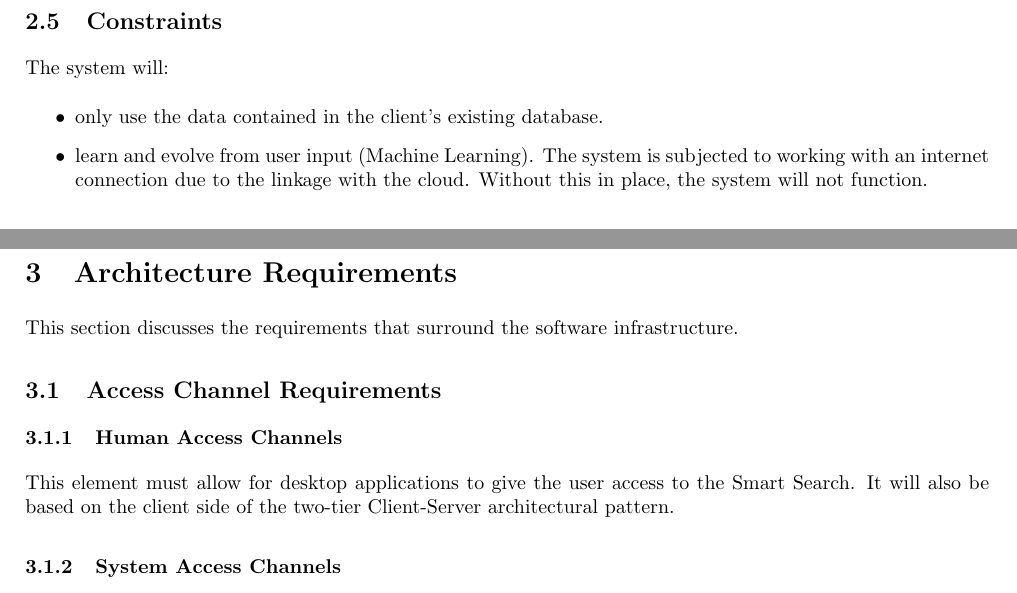
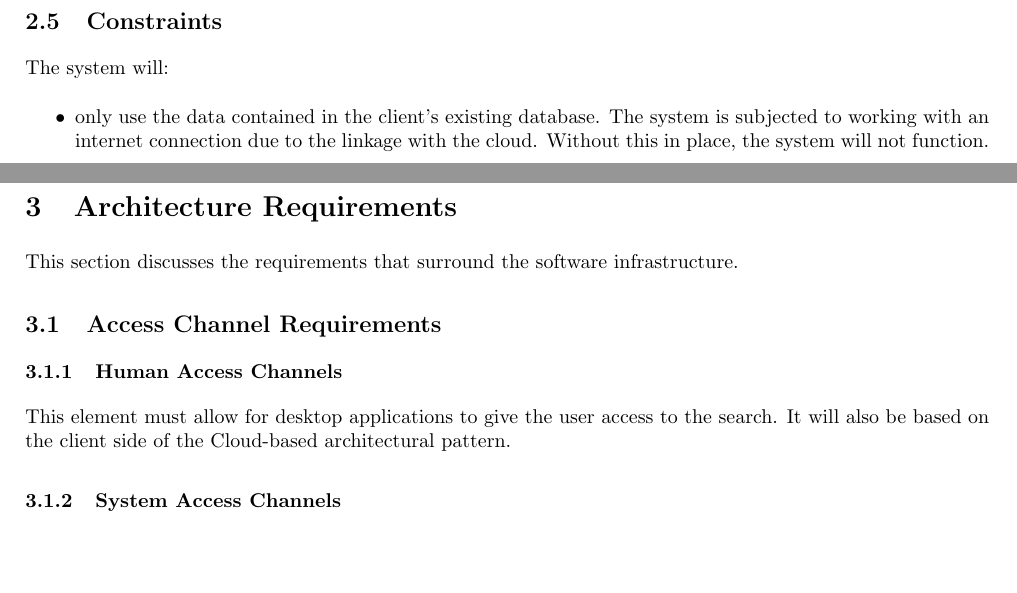
Before and after one commit to josephbondjobo/CodeX, a LaTeX document (System Requirements and Design/System Requirements and Design.tex): two parts of pages 8 and 9 of 19 before the commit and two parts of pages 8 and 9 of 18 after it, joined at a grey line, cut so that both start at the same text, the shorter picture padded with empty space. Compiled offline with pdfLaTeX.

Commit message:
Updated Access Channel Requirements

```diff
--- a/System Requirements and Design/System Requirements and Design.tex
+++ b/System Requirements and Design/System Requirements and Design.tex
@@ -192,7 +192,6 @@ For the account user interface, the registered users will be able to login to th
 	The system will:
 	\begin{itemize}
 		\item only use the data contained in the client's existing database.
-		\item learn and evolve from user input (Machine Learning).
 	The system is subjected to working with an internet connection due to the linkage with the cloud. Without this in place, the system will not function.
 
 	\end{itemize}
@@ -213,8 +212,8 @@ For the account user interface, the registered users will be able to login to th
 
 	\subsection{Access Channel Requirements}
 		\subsubsection{Human Access Channels}
-	This element must allow for desktop applications to give the user access to the Smart Search.
-	It will also be based on the client side of the two-tier Client-Server architectural pattern.
+	This element must allow for desktop applications to give the user access to the search.
+	It will also be based on the client side of the Cloud-based architectural pattern.
 
 		\subsubsection{System Access Channels}
 	All system access will be made over a uniform interface which will assist in faster development time, ease of maintenance and 		lower overall cost associated with the system. The common interface that will be used will be a RESTful API. All client-side 		interaction will be done via the User Interface which will in turn use the RESTful API set of the system to accomplish the given 	task.
```
Also changed, not shown: System Requirements and Design/System Requirements and Design.tex (5 more changed lines).
